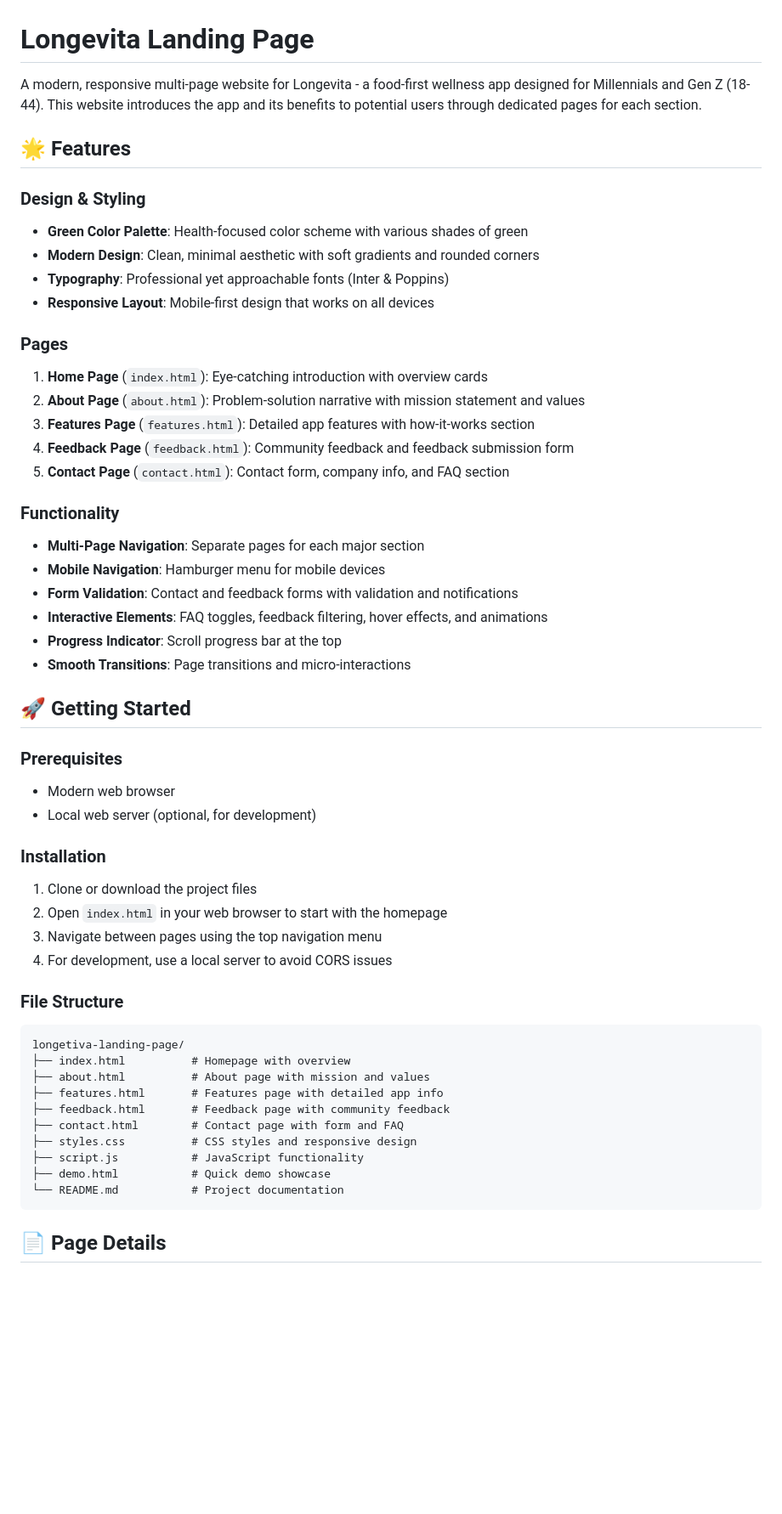
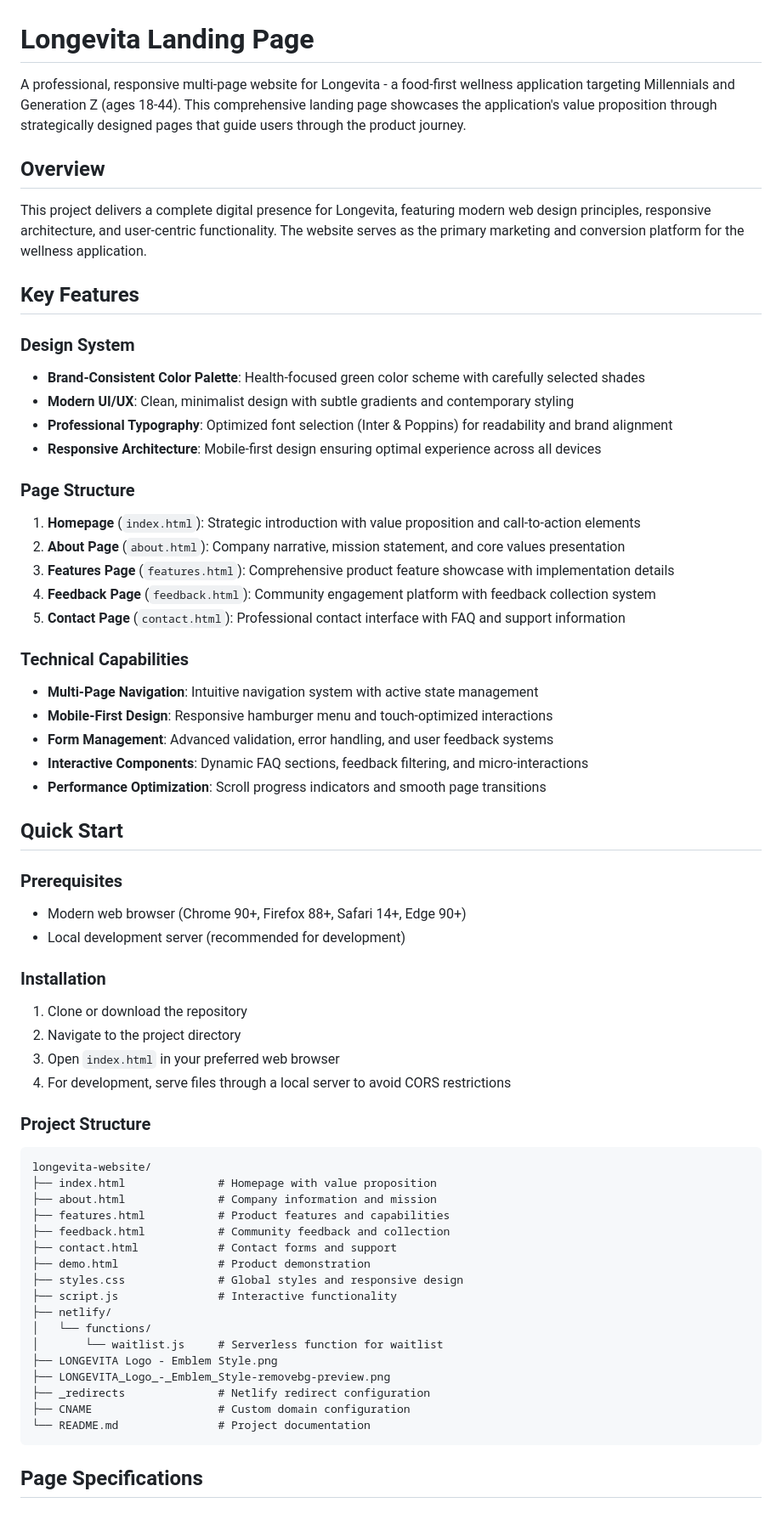
Before and after one commit to aliya9/Longevita-website, a Markdown page: README.md, the part around one of its changes. Shown at 85% size. GitHub-like rendering; blank space fills up the shorter version.

````diff
--- a/README.md
+++ b/README.md
@@ -1,55 +1,65 @@
 # Longevita Landing Page
 
-A modern, responsive multi-page website for Longevita - a food-first wellness app designed for Millennials and Gen Z (18-44). This website introduces the app and its benefits to potential users through dedicated pages for each section.
+A professional, responsive multi-page website for Longevita - a food-first wellness application targeting Millennials and Generation Z (ages 18-44). This comprehensive landing page showcases the application's value proposition through strategically designed pages that guide users through the product journey.
 
-## 🌟 Features
+## Overview
 
-### Design & Styling
-- **Green Color Palette**: Health-focused color scheme with various shades of green
-- **Modern Design**: Clean, minimal aesthetic with soft gradients and rounded corners
-- **Typography**: Professional yet approachable fonts (Inter & Poppins)
-- **Responsive Layout**: Mobile-first design that works on all devices
+This project delivers a complete digital presence for Longevita, featuring modern web design principles, responsive architecture, and user-centric functionality. The website serves as the primary marketing and conversion platform for the wellness application.
 
-### Pages
-1. **Home Page** (`index.html`): Eye-catching introduction with overview cards
-2. **About Page** (`about.html`): Problem-solution narrative with mission statement and values
-3. **Features Page** (`features.html`): Detailed app features with how-it-works section
-4. **Feedback Page** (`feedback.html`): Community feedback and feedback submission form
-5. **Contact Page** (`contact.html`): Contact form, company info, and FAQ section
+## Key Features
 
-### Functionality
-- **Multi-Page Navigation**: Separate pages for each major section
-- **Mobile Navigation**: Hamburger menu for mobile devices
-- **Form Validation**: Contact and feedback forms with validation and notifications
-- **Interactive Elements**: FAQ toggles, feedback filtering, hover effects, and animations
-- **Progress Indicator**: Scroll progress bar at the top
-- **Smooth Transitions**: Page transitions and micro-interactions
+### Design System
+- **Brand-Consistent Color Palette**: Health-focused green color scheme with carefully selected shades
+- **Modern UI/UX**: Clean, minimalist design with subtle gradients and contemporary styling
+- **Professional Typography**: Optimized font selection (Inter & Poppins) for readability and brand alignment
+- **Responsive Architecture**: Mobile-first design ensuring optimal experience across all devices
 
-## 🚀 Getting Started
+### Page Structure
+1. **Homepage** (`index.html`): Strategic introduction with value proposition and call-to-action elements
+2. **About Page** (`about.html`): Company narrative, mission statement, and core values presentation
+3. **Features Page** (`features.html`): Comprehensive product feature showcase with implementation details
+4. **Feedback Page** (`feedback.html`): Community engagement platform with feedback collection system
+5. **Contact Page** (`contact.html`): Professional contact interface with FAQ and support information
+
+### Technical Capabilities
+- **Multi-Page Navigation**: Intuitive navigation system with active state management
+- **Mobile-First Design**: Responsive hamburger menu and touch-optimized interactions
+- **Form Management**: Advanced validation, error handling, and user feedback systems
+- **Interactive Components**: Dynamic FAQ sections, feedback filtering, and micro-interactions
+- **Performance Optimization**: Scroll progress indicators and smooth page transitions
+
+## Quick Start
 
 ### Prerequisites
-- Modern web browser
-- Local web server (optional, for development)
+- Modern web browser (Chrome 90+, Firefox 88+, Safari 14+, Edge 90+)
+- Local development server (recommended for development)
 
 ### Installation
-1. Clone or download the project files
-2. Open `index.html` in your web browser to start with the homepage
-3. Navigate between pages using the top navigation menu
-4. For development, use a local server to avoid CORS issues
+1. Clone or download the repository
+2. Navigate to the project directory
+3. Open `index.html` in your preferred web browser
+4. For development, serve files through a local server to avoid CORS restrictions
 
-### File Structure
+### Project Structure
 ```
-longetiva-landing-page/
-├── index.html          # Homepage with overview
-├── about.html          # About page with mission and values
-├── features.html       # Features page with detailed app info
-├── feedback.html       # Feedback page with community feedback
-├── contact.html        # Contact page with form and FAQ
-├── styles.css          # CSS styles and responsive design
-├── script.js           # JavaScript functionality
-├── demo.html           # Quick demo showcase
-└── README.md           # Project documentation
+longevita-website/
+├── index.html              # Homepage with value proposition
+├── about.html              # Company information and mission
+├── features.html           # Product features and capabilities
+├── feedback.html           # Community feedback and collection
+├── contact.html            # Contact forms and support
+├── demo.html               # Product demonstration
+├── styles.css              # Global styles and responsive design
+├── script.js               # Interactive functionality
+├── netlify/
+│   └── functions/
+│       └── waitlist.js     # Serverless function for waitlist
+├── LONGEVITA Logo - Emblem Style.png
+├── LONGEVITA_Logo_-_Emblem_Style-removebg-preview.png
+├── _redirects              # Netlify redirect configuration
+├── CNAME                   # Custom domain configuration
+└── README.md               # Project documentation
 ```
 
-## 📄 Page Details
+## Page Specifications
 
````
Also changed, not shown: other parts of README.md (+119 -108 lines).
